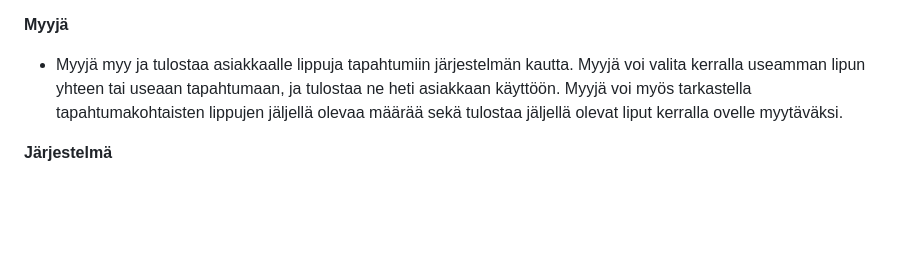
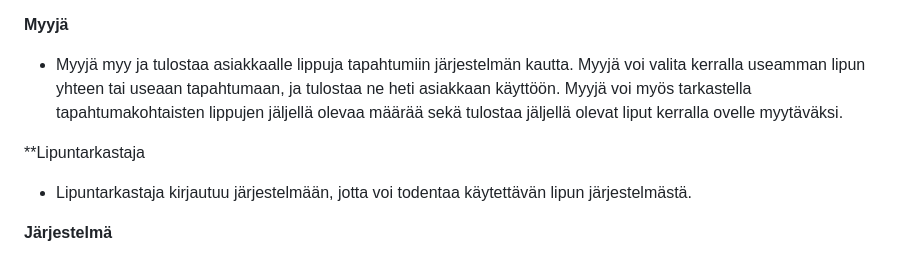
Before and after one commit to sirkian/TicketGuru, a Markdown page: README.md, the part around one of its changes. Drawn GitHub-style; blank space fills up the shorter version.

Commit message:
Lisätty Lipuntarkastajan rooli
Päivitetty myös käyttötapausmallinnuskuva

```diff
--- a/README.md
+++ b/README.md
@@ -17,6 +17,9 @@ Järjestelmä hyödyntää palvelinratkaisussa Spring Framework -alustaa ja alus
 **Myyjä**
 - Myyjä myy ja tulostaa asiakkaalle lippuja tapahtumiin järjestelmän kautta. Myyjä voi valita kerralla useamman lipun yhteen tai useaan tapahtumaan, ja tulostaa ne heti asiakkaan käyttöön. Myyjä voi myös tarkastella tapahtumakohtaisten lippujen jäljellä olevaa määrää sekä tulostaa jäljellä olevat liput kerralla ovelle myytäväksi.
 
+**Lipuntarkastaja
+- Lipuntarkastaja kirjautuu järjestelmään, jotta voi todentaa käytettävän lipun järjestelmästä.
+
 **Järjestelmä**
 - Järjestelmä tunnistaa käyttäjän kirjautumisen perusteella, ja hakee tämän käyttöön käyttöoikeuksissa määritellyt toiminnot, jotta käyttäjä voi tehdä vain sen mihin hänellä on oikeuksia. Järjestelmä myös generoi lippuihin uniikkeja koodeja, jotka se osaa tunnistaa ja merkitä käytetyiksi. Järjestelmään mahtuu 500 eri tapahtuman tiedot. Myyntitapahtumat ja muu tapahtumahistoria tallentuu automaattisesti. Järjestelmä ei kaadu käyttäjän tekemiin virheisiin, esimerkiksi virheelliseen syötteeseen.
 
```
Also changed, not shown: other parts of README.md (+2 -1 lines).
